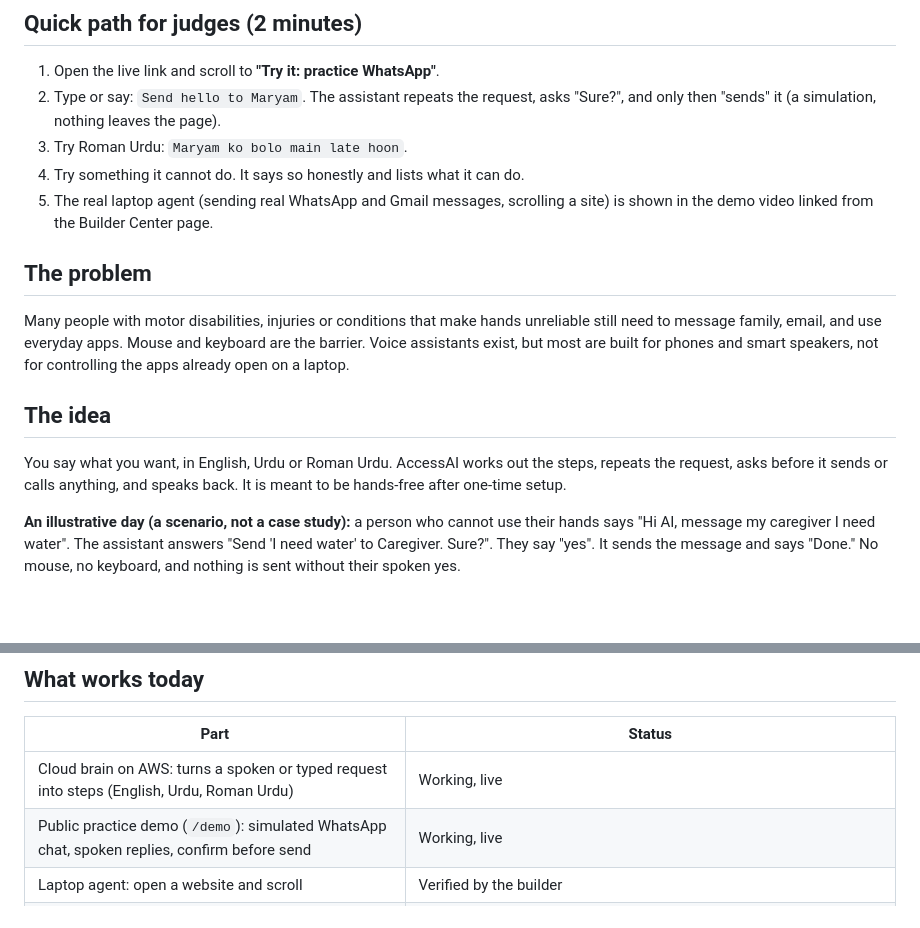
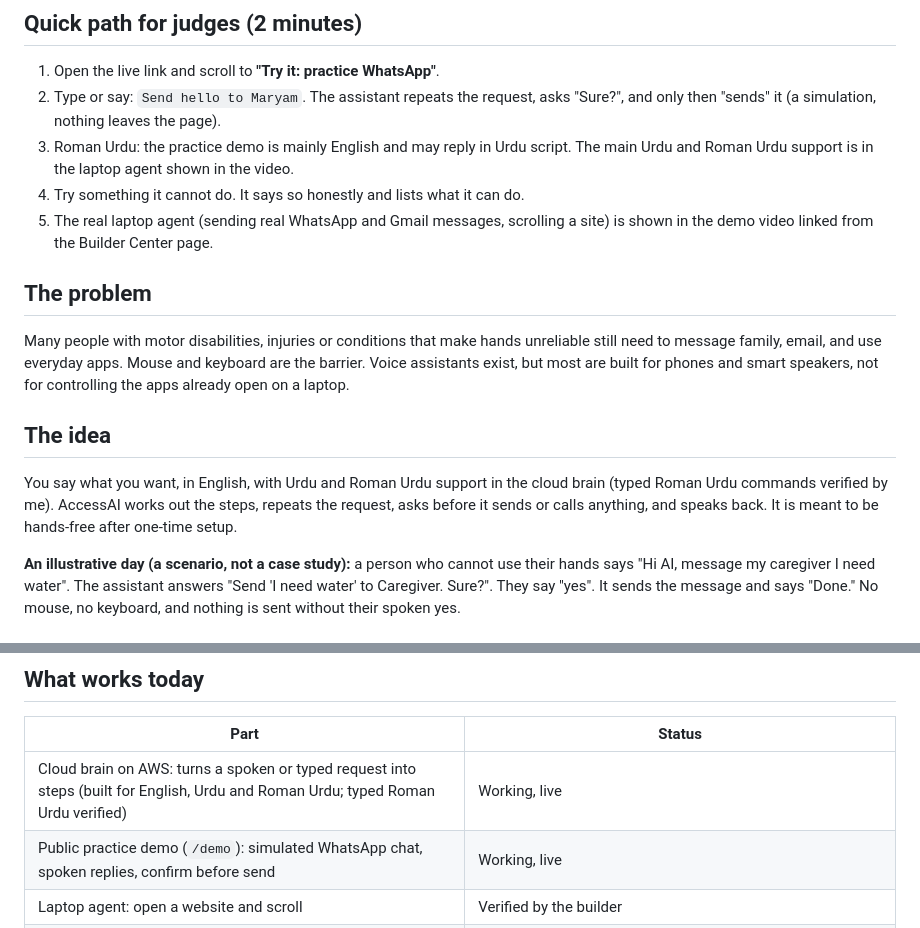
Before and after one commit to AreebaGhaffar/accessai-agent, a Markdown page: Readme.md, 2 parts joined by grey strips. GitHub-like rendering; blank space fills up the shorter version.

Commit message:
Make language claims accurate

```diff
--- a/Readme.md
+++ b/Readme.md
@@ -13,7 +13,7 @@ Built by Areeba Ghaffar (team Mind Flayer) for the AWS Student Builder *Zero to
 
 1. Open the live link and scroll to **"Try it: practice WhatsApp"**.
 2. Type or say: `Send hello to Maryam`. The assistant repeats the request, asks "Sure?", and only then "sends" it (a simulation, nothing leaves the page).
-3. Try Roman Urdu: `Maryam ko bolo main late hoon`.
+3. Roman Urdu: the practice demo is mainly English and may reply in Urdu script. The main Urdu and Roman Urdu support is in the laptop agent shown in the video.
 4. Try something it cannot do. It says so honestly and lists what it can do.
 5. The real laptop agent (sending real WhatsApp and Gmail messages, scrolling a site) is shown in the demo video linked from the Builder Center page.
 
@@ -23,7 +23,7 @@ Many people with motor disabilities, injuries or conditions that make hands unre
 
 ## The idea
 
-You say what you want, in English, Urdu or Roman Urdu. AccessAI works out the steps, repeats the request, asks before it sends or calls anything, and speaks back. It is meant to be hands-free after one-time setup.
+You say what you want, in English, with Urdu and Roman Urdu support in the cloud brain (typed Roman Urdu commands verified by me). AccessAI works out the steps, repeats the request, asks before it sends or calls anything, and speaks back. It is meant to be hands-free after one-time setup.
 
 **An illustrative day (a scenario, not a case study):** a person who cannot use their hands says "Hi AI, message my caregiver I need water". The assistant answers "Send 'I need water' to Caregiver. Sure?". They say "yes". It sends the message and says "Done." No mouse, no keyboard, and nothing is sent without their spoken yes.
 
@@ -39,7 +39,7 @@ We make no clinical or health-outcome claims.
 
 | Part | Status |
 |---|---|
-| Cloud brain on AWS: turns a spoken or typed request into steps (English, Urdu, Roman Urdu) | Working, live |
+| Cloud brain on AWS: turns a spoken or typed request into steps (built for English, Urdu and Roman Urdu; typed Roman Urdu verified) | Working, live |
 | Public practice demo (`/demo`): simulated WhatsApp chat, spoken replies, confirm before send | Working, live |
 | Laptop agent: open a website and scroll | Verified by the builder |
 | Laptop agent: compose a Gmail message and press Send | Verified by the builder |
```
